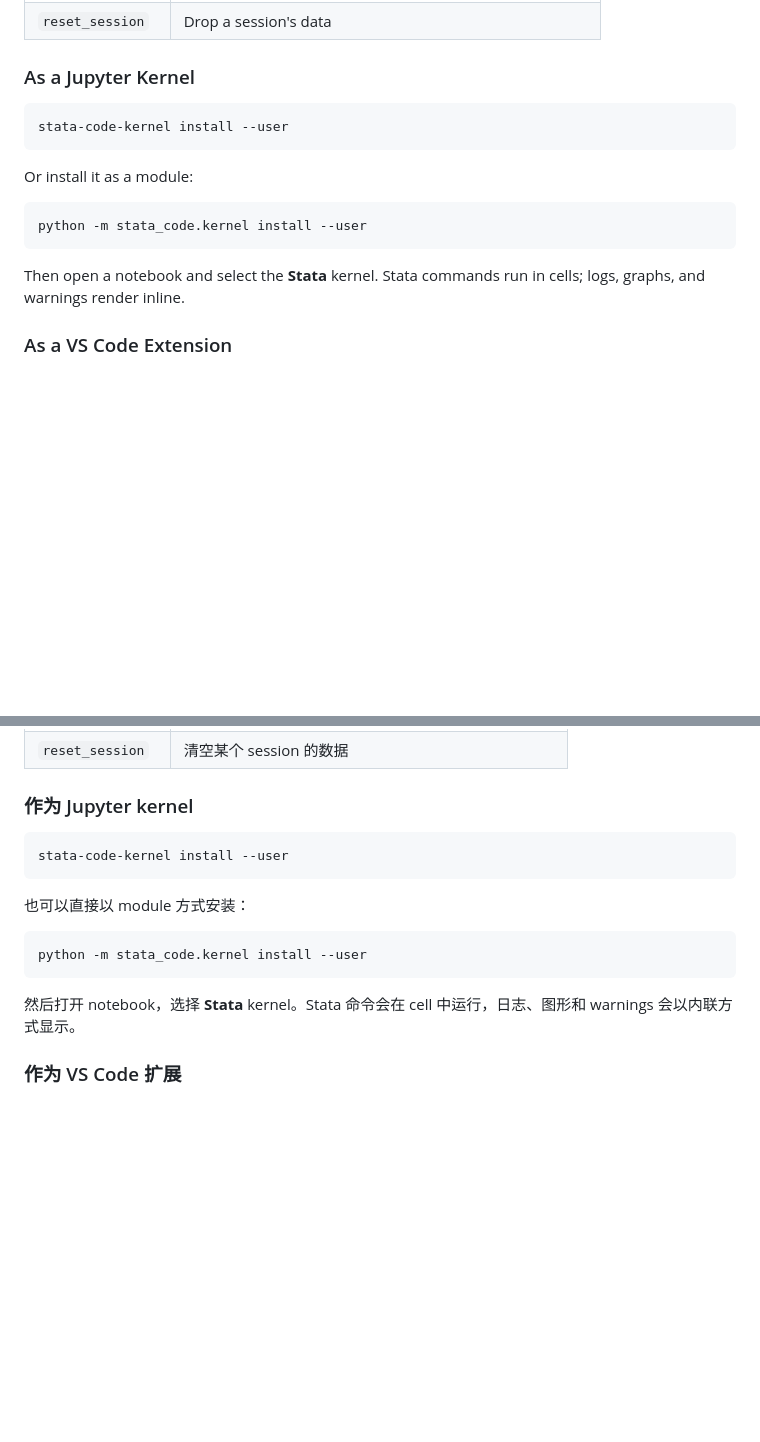
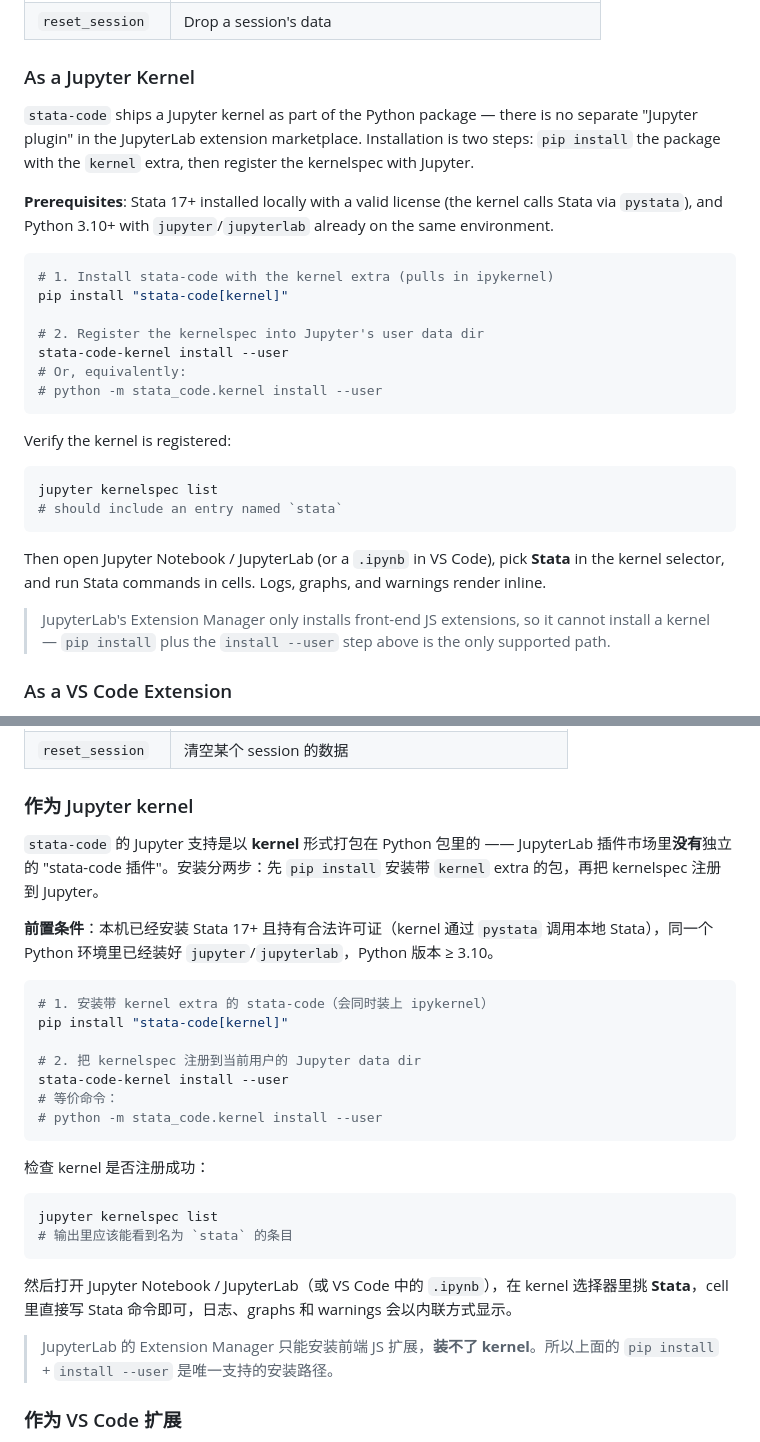
Before and after one commit to brycewang-stanford/stata-code, a Markdown page: README.md, 2 parts joined by grey strips. GitHub-like rendering; blank space fills up the shorter version.

Commit message:
docs(readme): expand Jupyter kernel install steps in EN/ZH
Spell out the pip + kernelspec two-step flow, prerequisites, and the
`jupyter kernelspec list` verification, and clarify that JupyterLab's
Extension Manager cannot install a kernel.

Co-Authored-By: Claude Opus 4.7 (1M context) <noreply@anthropic.com>

````diff
--- a/README.md
+++ b/README.md
@@ -163,17 +163,30 @@ The MCP server registers 8 tools:
 
 ### As a Jupyter Kernel
 
+`stata-code` ships a Jupyter kernel as part of the Python package — there is no separate "Jupyter plugin" in the JupyterLab extension marketplace. Installation is two steps: `pip install` the package with the `kernel` extra, then register the kernelspec with Jupyter.
+
+**Prerequisites**: Stata 17+ installed locally with a valid license (the kernel calls Stata via `pystata`), and Python 3.10+ with `jupyter`/`jupyterlab` already on the same environment.
+
 ```bash
+# 1. Install stata-code with the kernel extra (pulls in ipykernel)
+pip install "stata-code[kernel]"
+
+# 2. Register the kernelspec into Jupyter's user data dir
 stata-code-kernel install --user
+# Or, equivalently:
+# python -m stata_code.kernel install --user
 ```
 
-Or install it as a module:
+Verify the kernel is registered:
 
 ```bash
-python -m stata_code.kernel install --user
+jupyter kernelspec list
+# should include an entry named `stata`
 ```
 
-Then open a notebook and select the **Stata** kernel. Stata commands run in cells; logs, graphs, and warnings render inline.
+Then open Jupyter Notebook / JupyterLab (or a `.ipynb` in VS Code), pick **Stata** in the kernel selector, and run Stata commands in cells. Logs, graphs, and warnings render inline.
+
+> JupyterLab's Extension Manager only installs front-end JS extensions, so it cannot install a kernel — `pip install` plus the `install --user` step above is the only supported path.
 
 ### As a VS Code Extension
 
@@ -492,17 +505,30 @@ MCP server 注册了 8 个工具：
 
 ### 作为 Jupyter kernel
 
+`stata-code` 的 Jupyter 支持是以 **kernel** 形式打包在 Python 包里的 —— JupyterLab 插件市场里**没有**独立的 "stata-code 插件"。安装分两步：先 `pip install` 安装带 `kernel` extra 的包，再把 kernelspec 注册到 Jupyter。
+
+**前置条件**：本机已经安装 Stata 17+ 且持有合法许可证（kernel 通过 `pystata` 调用本地 Stata），同一个 Python 环境里已经装好 `jupyter`/`jupyterlab`，Python 版本 ≥ 3.10。
+
 ```bash
+# 1. 安装带 kernel extra 的 stata-code（会同时装上 ipykernel）
+pip install "stata-code[kernel]"
+
+# 2. 把 kernelspec 注册到当前用户的 Jupyter data dir
 stata-code-kernel install --user
+# 等价命令：
+# python -m stata_code.kernel install --user
 ```
 
-也可以直接以 module 方式安装：
+检查 kernel 是否注册成功：
 
 ```bash
-python -m stata_code.kernel install --user
+jupyter kernelspec list
+# 输出里应该能看到名为 `stata` 的条目
 ```
 
-然后打开 notebook，选择 **Stata** kernel。Stata 命令会在 cell 中运行，日志、图形和 warnings 会以内联方式显示。
+然后打开 Jupyter Notebook / JupyterLab（或 VS Code 中的 `.ipynb`），在 kernel 选择器里挑 **Stata**，cell 里直接写 Stata 命令即可，日志、graphs 和 warnings 会以内联方式显示。
+
+> JupyterLab 的 Extension Manager 只能安装前端 JS 扩展，**装不了 kernel**。所以上面的 `pip install` + `install --user` 是唯一支持的安装路径。
 
 ### 作为 VS Code 扩展
 
````
